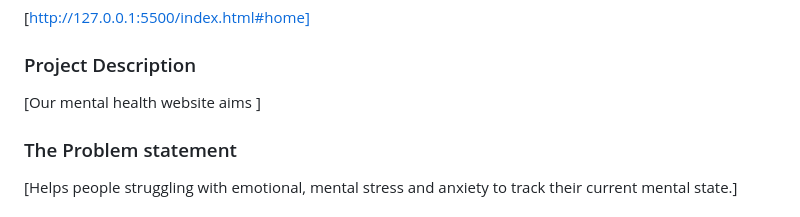
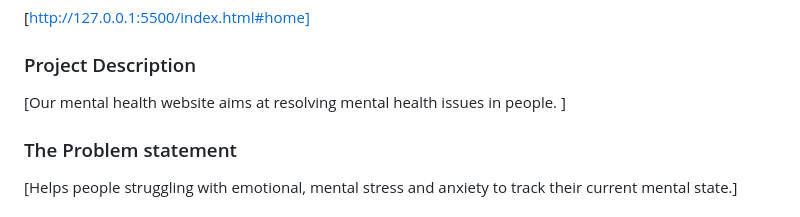
Before and after one commit to AmalenduAshok/ARC, a Markdown page: README.md, the part around the change printed below. Rendered like a GitHub page.

```diff
--- a/README.md
+++ b/README.md
@@ -14,7 +14,7 @@
 [http://127.0.0.1:5500/index.html#home]
 
 ### Project Description
-[Our mental health website aims ]
+[Our mental health website aims at resolving mental health issues in people. ]
 
 ### The Problem statement
 [Helps people struggling with emotional, mental stress and anxiety to track their current mental state.]
```
Also changed, not shown: other parts of README.md (+1 -1 lines).
